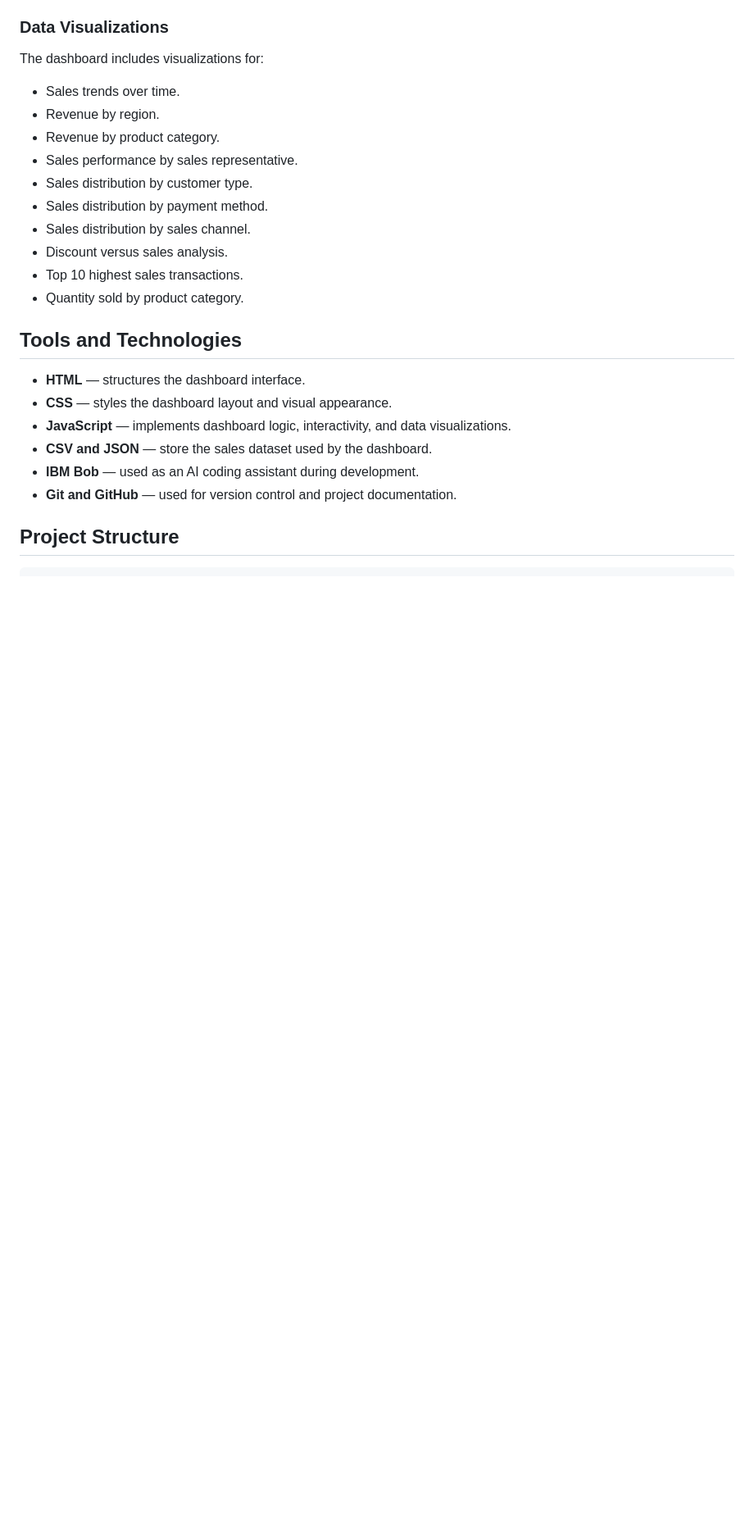
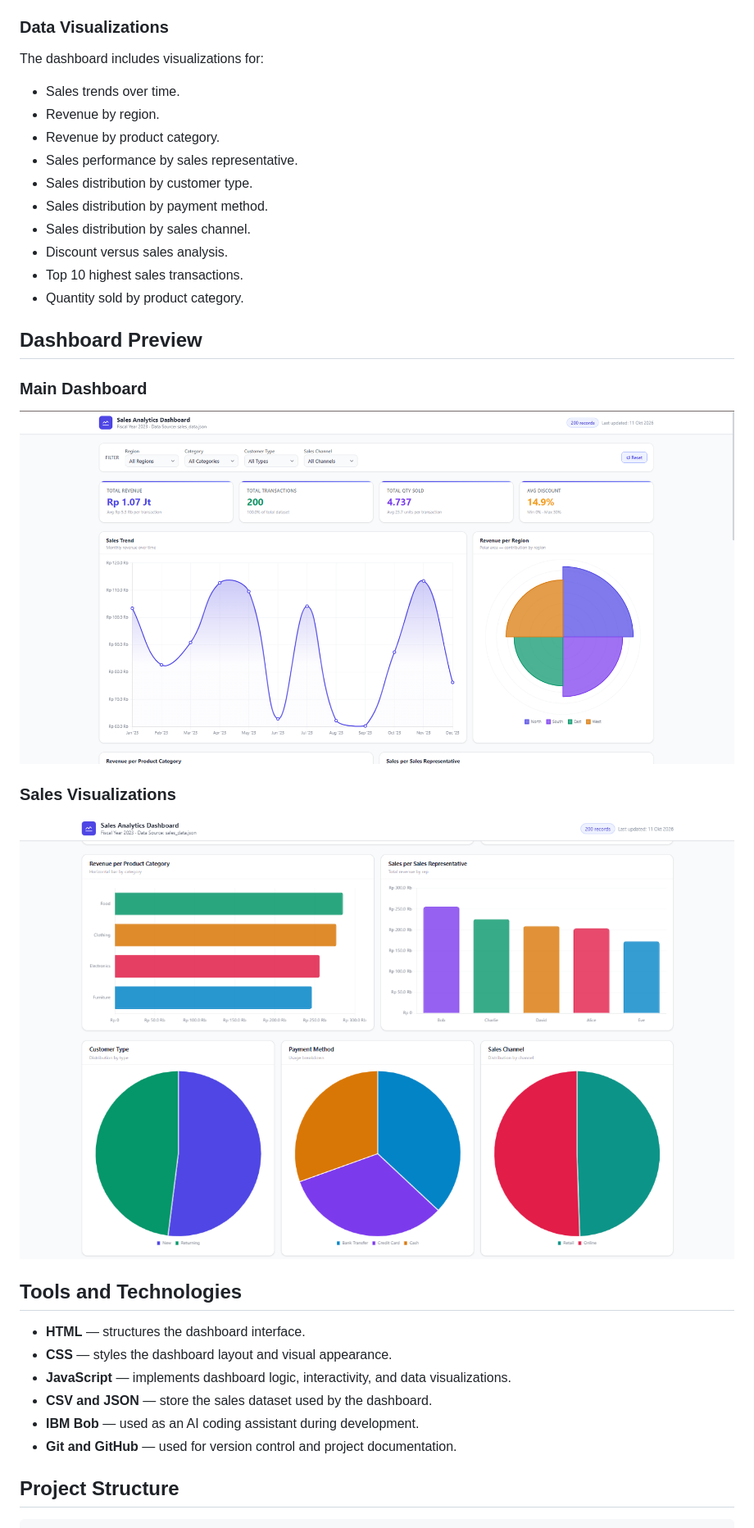
Before and after one commit to reginaadelisa/Sales-Analytics-Dashboard, a Markdown page: README.md, the part around one of its changes. Shown at 82% size. Rendered like a GitHub page; blank space fills up the shorter version.

```diff
--- a/README.md
+++ b/README.md
@@ -38,6 +38,14 @@ The dashboard includes visualizations for:
 - Top 10 highest sales transactions.
 - Quantity sold by product category.
 
+## Dashboard Preview
+
+### Main Dashboard
+![Sales Analytics Dashboard Preview](dashboard-preview.png)
+
+### Sales Visualizations
+![Sales Visualizations](sales-visualizations.png)
+
 ## Tools and Technologies
 
 - **HTML** — structures the dashboard interface.
```
Also changed, not shown: other parts of README.md (+4 -0 lines).
